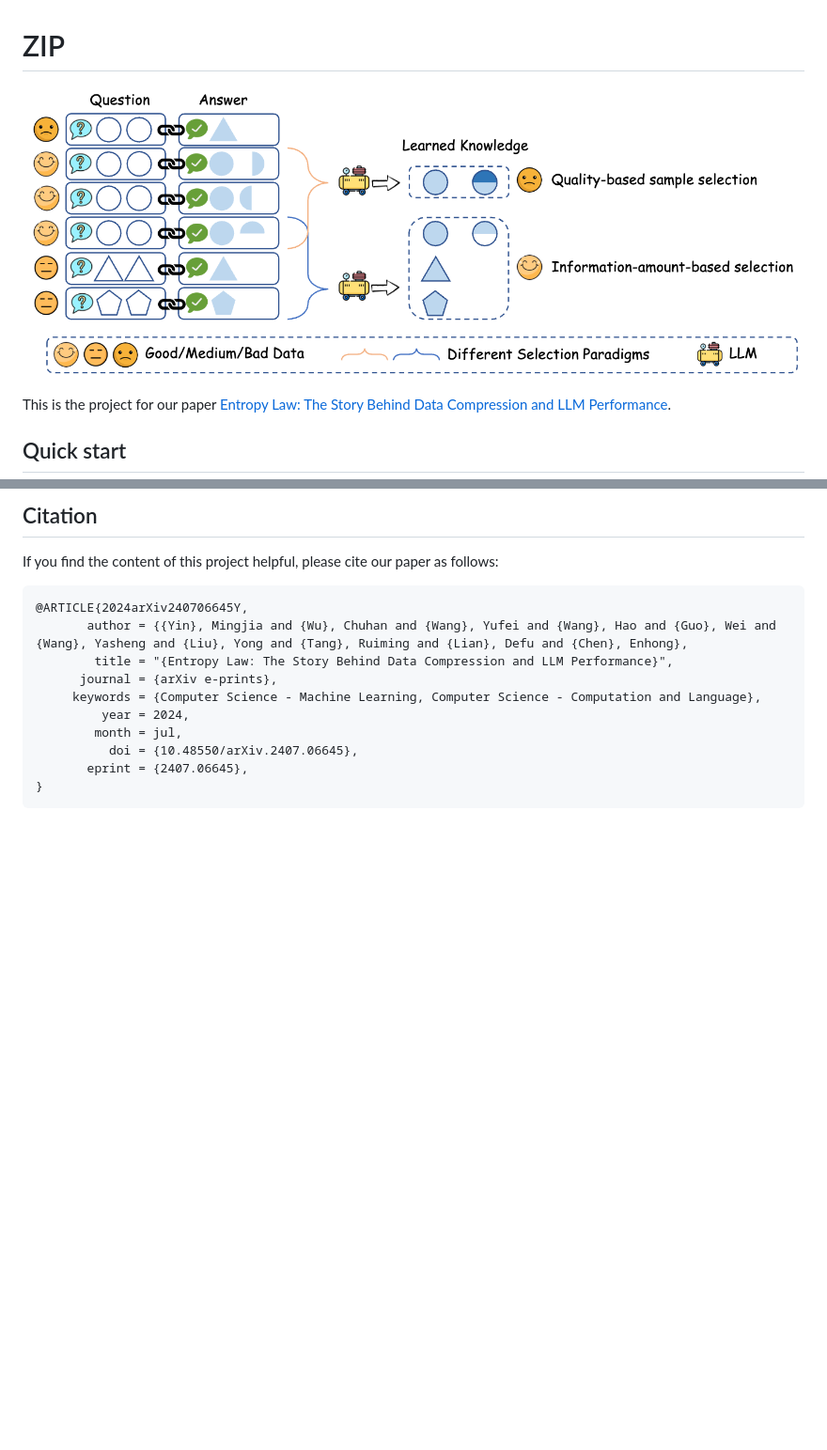
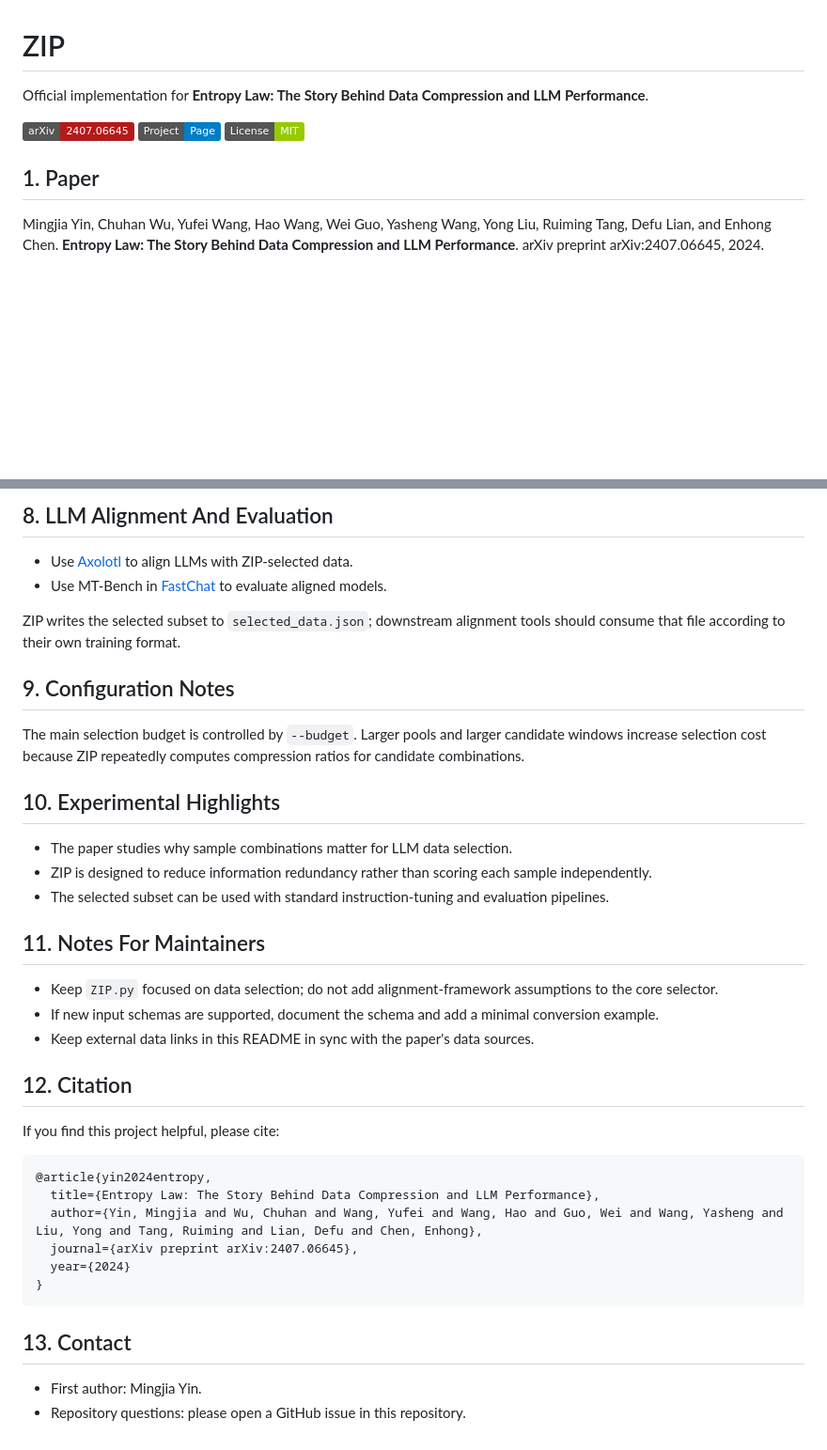
Before and after one commit to USTC-StarTeam/ZIP, a Markdown page: README.md, 2 parts joined by grey strips. Shown: that part at 94% size. Rendered like a GitHub page; badges without logos; blank space fills up the shorter version.

````diff
--- a/README.md
+++ b/README.md
@@ -1,9 +1,12 @@
 # ZIP
 
-![Motivation](assets/motivation.png)
+Official implementation for **Entropy Law: The Story Behind Data Compression and LLM Performance**.
 
-This is the project for our paper [Entropy Law: The Story Behind Data Compression and LLM Performance](https://arxiv.org/abs/2407.06645).
+[![arXiv](https://img.shields.io/badge/arXiv-2407.06645-b31b1b.svg)](https://arxiv.org/abs/2407.06645)
+[![Project Page](https://img.shields.io/badge/Project-Page-blue)](https://ustc-starteam.github.io/ZIP/)
+[![License](https://img.shields.io/badge/License-MIT-green.svg)](LICENSE)
 
+## 1. Paper
 
-## Quick start
+Mingjia Yin, Chuhan Wu, Yufei Wang, Hao Wang, Wei Guo, Yasheng Wang, Yong Liu, Ruiming Tang, Defu Lian, and Enhong Chen. **Entropy Law: The Story Behind Data Compression and LLM Performance**. arXiv preprint arXiv:2407.06645, 2024.
 
@@ -57,15 +83,41 @@ python ZIP.py --data_path data_pool.json --save_path selected_data.json --budget
 
-## Citation
-If you find the content of this project helpful, please cite our paper as follows:
-```
-@ARTICLE{2024arXiv240706645Y,
-       author = {{Yin}, Mingjia and {Wu}, Chuhan and {Wang}, Yufei and {Wang}, Hao and {Guo}, Wei and {Wang}, Yasheng and {Liu}, Yong and {Tang}, Ruiming and {Lian}, Defu and {Chen}, Enhong},
-        title = "{Entropy Law: The Story Behind Data Compression and LLM Performance}",
-      journal = {arXiv e-prints},
-     keywords = {Computer Science - Machine Learning, Computer Science - Computation and Language},
-         year = 2024,
-        month = jul,
-          doi = {10.48550/arXiv.2407.06645},
-       eprint = {2407.06645},
+## 8. LLM Alignment And Evaluation
+
+- Use [Axolotl](https://github.com/axolotl-ai-cloud/axolotl) to align LLMs with ZIP-selected data.
+- Use MT-Bench in [FastChat](https://github.com/lm-sys/FastChat) to evaluate aligned models.
+
+ZIP writes the selected subset to `selected_data.json`; downstream alignment tools should consume that file according to their own training format.
+
+## 9. Configuration Notes
+
+The main selection budget is controlled by `--budget`. Larger pools and larger candidate windows increase selection cost because ZIP repeatedly computes compression ratios for candidate combinations.
+
+## 10. Experimental Highlights
+
+- The paper studies why sample combinations matter for LLM data selection.
+- ZIP is designed to reduce information redundancy rather than scoring each sample independently.
+- The selected subset can be used with standard instruction-tuning and evaluation pipelines.
+
+## 11. Notes For Maintainers
+
+- Keep `ZIP.py` focused on data selection; do not add alignment-framework assumptions to the core selector.
+- If new input schemas are supported, document the schema and add a minimal conversion example.
+- Keep external data links in this README in sync with the paper's data sources.
+
+## 12. Citation
+
+If you find this project helpful, please cite:
+
+```bibtex
+@article{yin2024entropy,
+  title={Entropy Law: The Story Behind Data Compression and LLM Performance},
+  author={Yin, Mingjia and Wu, Chuhan and Wang, Yufei and Wang, Hao and Guo, Wei and Wang, Yasheng and Liu, Yong and Tang, Ruiming and Lian, Defu and Chen, Enhong},
+  journal={arXiv preprint arXiv:2407.06645},
+  year={2024}
 }
 ```
+
+## 13. Contact
+
+- First author: Mingjia Yin.
+- Repository questions: please open a GitHub issue in this repository.
````
Also changed, not shown: other parts of README.md (+58 -35 lines), docs/assets/motivation.png (added), 1 other file.
